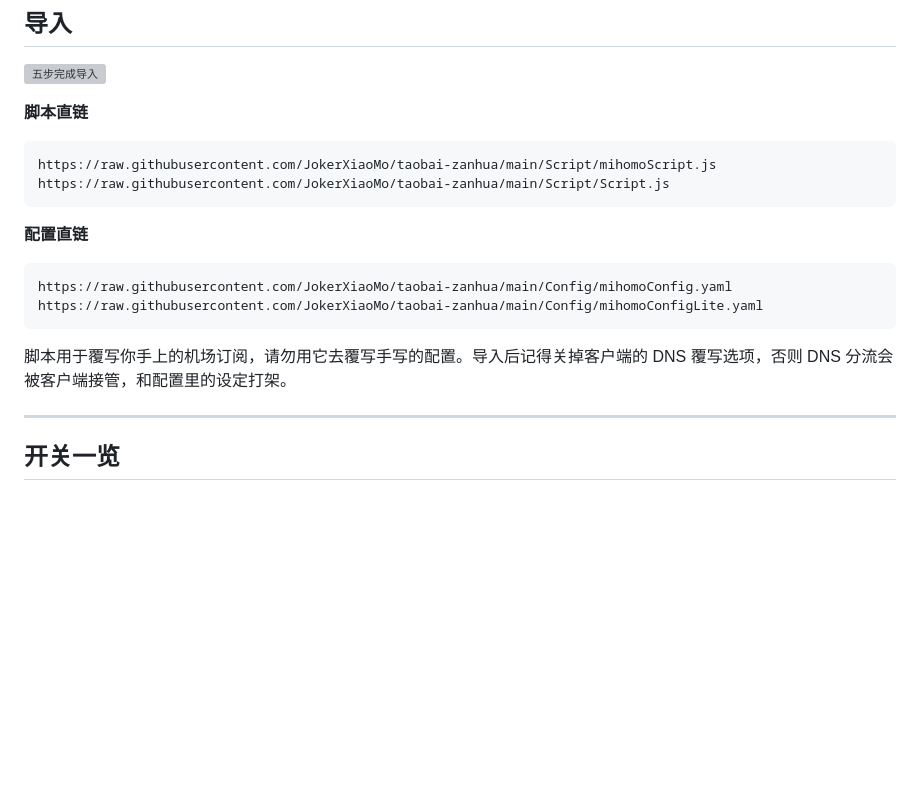
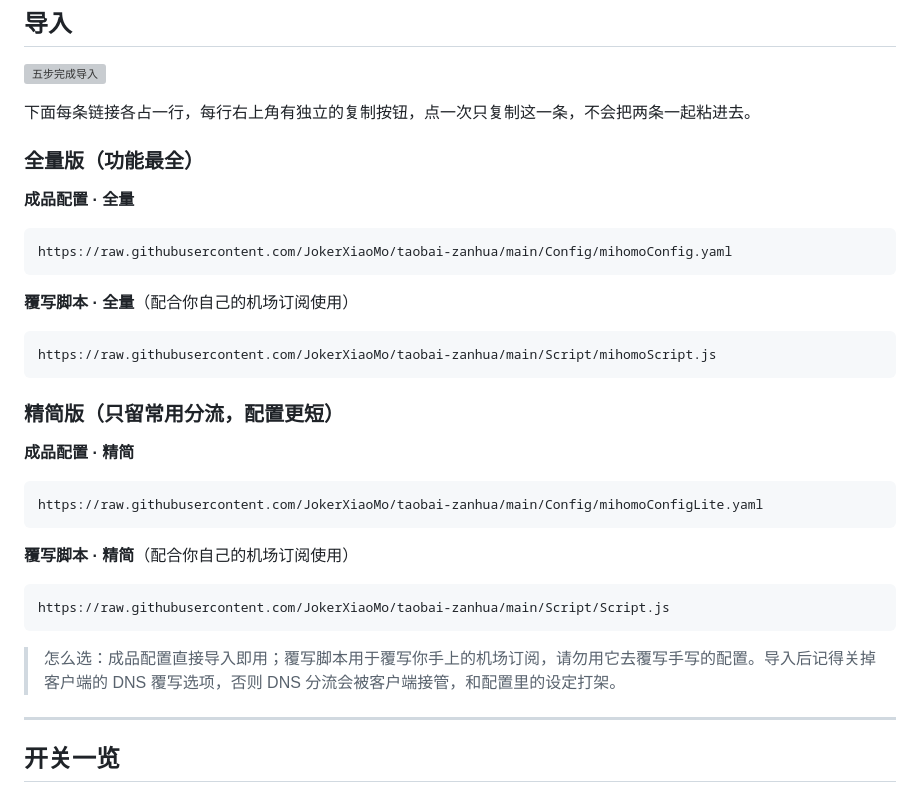
Before and after one commit to JokerXiaoMo/taobai-zanhua, a Markdown page: README.md, the part around the change. GitHub-like rendering; blank space fills up the shorter version; grey boxes are pictures that could not be loaded.

Commit message:
README 导入章节：全量/精简链接分开显示，每条链接独立复制入口
- 按「全量版 / 精简版」两小节分组，各自标注成品配置与覆写脚本
- 每条链接独占一个代码块，GitHub 渲染后各自带独立复制按钮，点一次只复制一条
- 底部用引用块说明两种链接的选用方式，避免新手一次复制两条导致导入报错

````diff
--- a/README.md
+++ b/README.md
@@ -137,21 +137,37 @@ FCM · YouTube · Google · AI · GitHub · Microsoft · Apple · Telegram · St
 
 ![五步完成导入](Image/import-guide.svg)
 
-**脚本直链**
+下面每条链接各占一行，每行右上角有独立的复制按钮，点一次只复制这一条，不会把两条一起粘进去。
+
+### 全量版（功能最全）
+
+**成品配置 · 全量**
+
+```
+https://raw.githubusercontent.com/JokerXiaoMo/taobai-zanhua/main/Config/mihomoConfig.yaml
+```
+
+**覆写脚本 · 全量**（配合你自己的机场订阅使用）
 
 ```
 https://raw.githubusercontent.com/JokerXiaoMo/taobai-zanhua/main/Script/mihomoScript.js
+```
+
+### 精简版（只留常用分流，配置更短）
+
+**成品配置 · 精简**
+
+```
+https://raw.githubusercontent.com/JokerXiaoMo/taobai-zanhua/main/Config/mihomoConfigLite.yaml
+```
+
+**覆写脚本 · 精简**（配合你自己的机场订阅使用）
+
+```
 https://raw.githubusercontent.com/JokerXiaoMo/taobai-zanhua/main/Script/Script.js
 ```
 
-**配置直链**
-
-```
-https://raw.githubusercontent.com/JokerXiaoMo/taobai-zanhua/main/Config/mihomoConfig.yaml
-https://raw.githubusercontent.com/JokerXiaoMo/taobai-zanhua/main/Config/mihomoConfigLite.yaml
-```
-
-脚本用于覆写你手上的机场订阅，请勿用它去覆写手写的配置。导入后记得关掉客户端的 DNS 覆写选项，否则 DNS 分流会被客户端接管，和配置里的设定打架。
+> 怎么选：成品配置直接导入即用；覆写脚本用于覆写你手上的机场订阅，请勿用它去覆写手写的配置。导入后记得关掉客户端的 DNS 覆写选项，否则 DNS 分流会被客户端接管，和配置里的设定打架。
 
 ---
 
````
